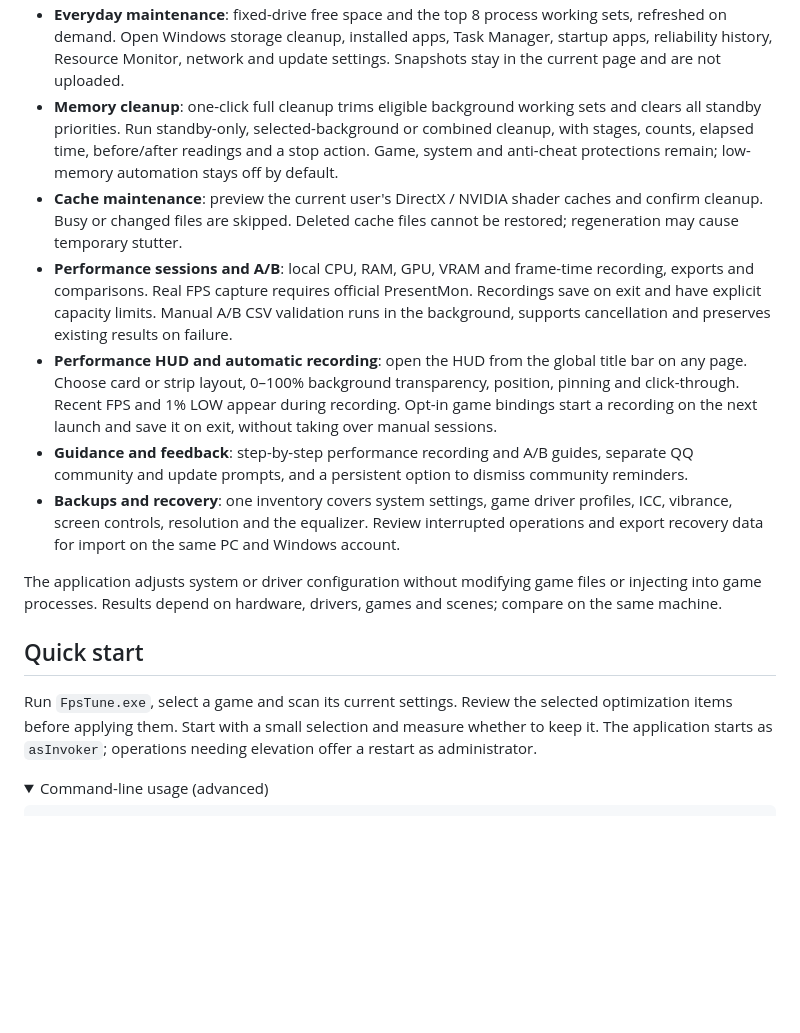
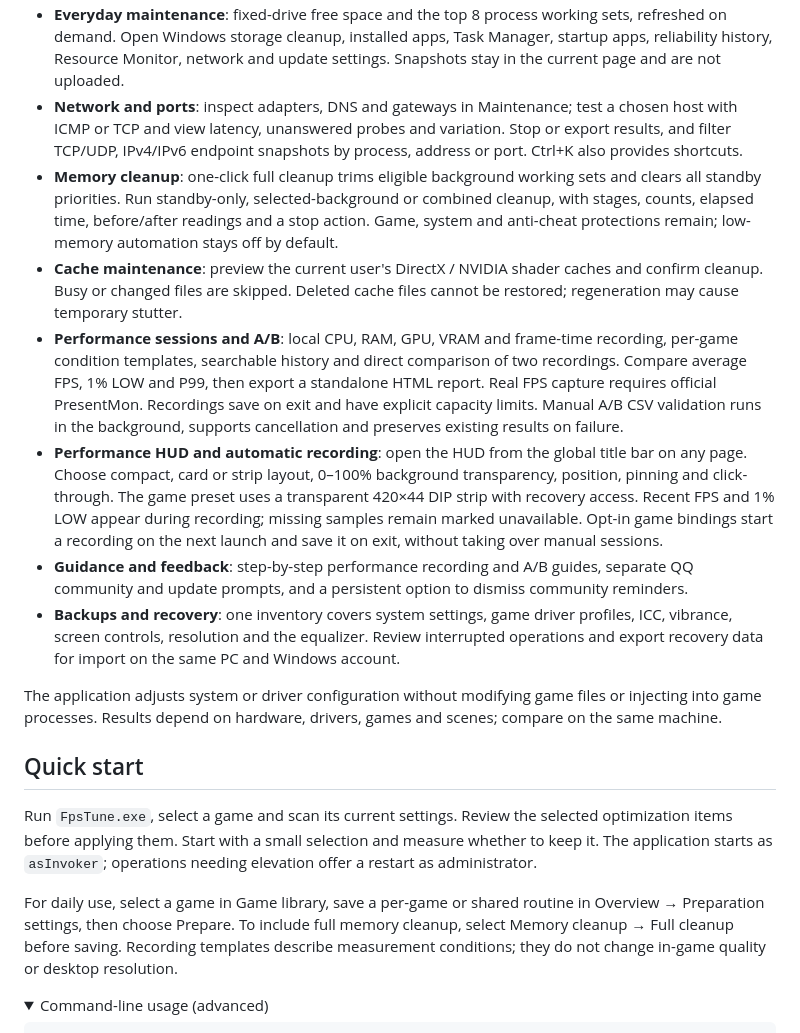
Before and after one commit to jidekaixin2dian/fps-tune, a Markdown page: README.en.md, the part around one of its changes. Drawn GitHub-style; folded sections open; blank space fills up the shorter version.

```diff
--- a/README.en.md
+++ b/README.en.md
@@ -78,10 +80,11 @@ Card and transparent-strip HUDs (interface examples with demonstration values):
 - **GPU device names**: preview eight presets including GTX 750 Ti and GTX 1050 Ti, then restore the original description when needed. This changes the Windows device description while preserving hardware capabilities.
 - **Organized settings**: appearance, wallpaper, startup and notifications, games and profiles, data and permissions, and About. Settings save automatically. Corner controls offer Classic and Large presets plus four custom radius groups; wallpaper has a rounded preview and compact opacity slider.
 - **Everyday maintenance**: fixed-drive free space and the top 8 process working sets, refreshed on demand. Open Windows storage cleanup, installed apps, Task Manager, startup apps, reliability history, Resource Monitor, network and update settings. Snapshots stay in the current page and are not uploaded.
+- **Network and ports**: inspect adapters, DNS and gateways in Maintenance; test a chosen host with ICMP or TCP and view latency, unanswered probes and variation. Stop or export results, and filter TCP/UDP, IPv4/IPv6 endpoint snapshots by process, address or port. Ctrl+K also provides shortcuts.
 - **Memory cleanup**: one-click full cleanup trims eligible background working sets and clears all standby priorities. Run standby-only, selected-background or combined cleanup, with stages, counts, elapsed time, before/after readings and a stop action. Game, system and anti-cheat protections remain; low-memory automation stays off by default.
 - **Cache maintenance**: preview the current user's DirectX / NVIDIA shader caches and confirm cleanup. Busy or changed files are skipped. Deleted cache files cannot be restored; regeneration may cause temporary stutter.
-- **Performance sessions and A/B**: local CPU, RAM, GPU, VRAM and frame-time recording, exports and comparisons. Real FPS capture requires official PresentMon. Recordings save on exit and have explicit capacity limits. Manual A/B CSV validation runs in the background, supports cancellation and preserves existing results on failure.
-- **Performance HUD and automatic recording**: open the HUD from the global title bar on any page. Choose card or strip layout, 0–100% background transparency, position, pinning and click-through. Recent FPS and 1% LOW appear during recording. Opt-in game bindings start a recording on the next launch and save it on exit, without taking over manual sessions.
+- **Performance sessions and A/B**: local CPU, RAM, GPU, VRAM and frame-time recording, per-game condition templates, searchable history and direct comparison of two recordings. Compare average FPS, 1% LOW and P99, then export a standalone HTML report. Real FPS capture requires official PresentMon. Recordings save on exit and have explicit capacity limits. Manual A/B CSV validation runs in the background, supports cancellation and preserves existing results on failure.
+- **Performance HUD and automatic recording**: open the HUD from the global title bar on any page. Choose compact, card or strip layout, 0–100% background transparency, position, pinning and click-through. The game preset uses a transparent 420×44 DIP strip with recovery access. Recent FPS and 1% LOW appear during recording; missing samples remain marked unavailable. Opt-in game bindings start a recording on the next launch and save it on exit, without taking over manual sessions.
 - **Guidance and feedback**: step-by-step performance recording and A/B guides, separate QQ community and update prompts, and a persistent option to dismiss community reminders.
 - **Backups and recovery**: one inventory covers system settings, game driver profiles, ICC, vibrance, screen controls, resolution and the equalizer. Review interrupted operations and export recovery data for import on the same PC and Windows account.
 
@@ -91,6 +94,8 @@ The application adjusts system or driver configuration without modifying game fi
 
 Run `FpsTune.exe`, select a game and scan its current settings. Review the selected optimization items before applying them. Start with a small selection and measure whether to keep it.
 The application starts as `asInvoker`; operations needing elevation offer a restart as administrator.
+
+For daily use, select a game in Game library, save a per-game or shared routine in Overview → Preparation settings, then choose Prepare. To include full memory cleanup, select Memory cleanup → Full cleanup before saving. Recording templates describe measurement conditions; they do not change in-game quality or desktop resolution.
 
 <details>
 <summary>Command-line usage (advanced)</summary>
```
Also changed, not shown: other parts of README.en.md (+11 -9 lines), CHANGELOG.md (+1 -1 lines), README.md (+16 -11 lines), assets/screenshots/hud/compact-transparent.png (added).
